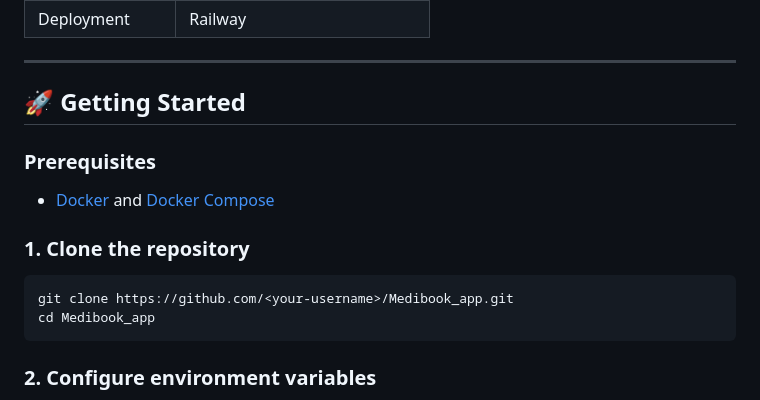
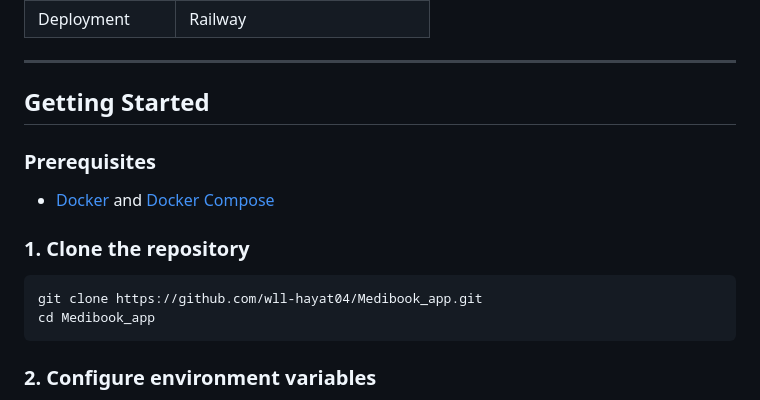
Before and after one commit to wll-hayat04/Medibook_app, a Markdown page: README.md, the part around one of its changes. Rendered like a GitHub page.

````diff
--- a/README.md
+++ b/README.md
@@ -209,7 +209,7 @@ medibook/
 
 ---
 
-## 🚀 Getting Started
+## Getting Started
 
 ### Prerequisites
 - [Docker](https://www.docker.com/) and [Docker Compose](https://docs.docker.com/compose/)
@@ -217,7 +217,7 @@ medibook/
 ### 1. Clone the repository
 
 ```bash
-git clone https://github.com/<your-username>/Medibook_app.git
+git clone https://github.com/wll-hayat04/Medibook_app.git
 cd Medibook_app
 ```
 
````
Also changed, not shown: other parts of README.md (+27 -27 lines).
